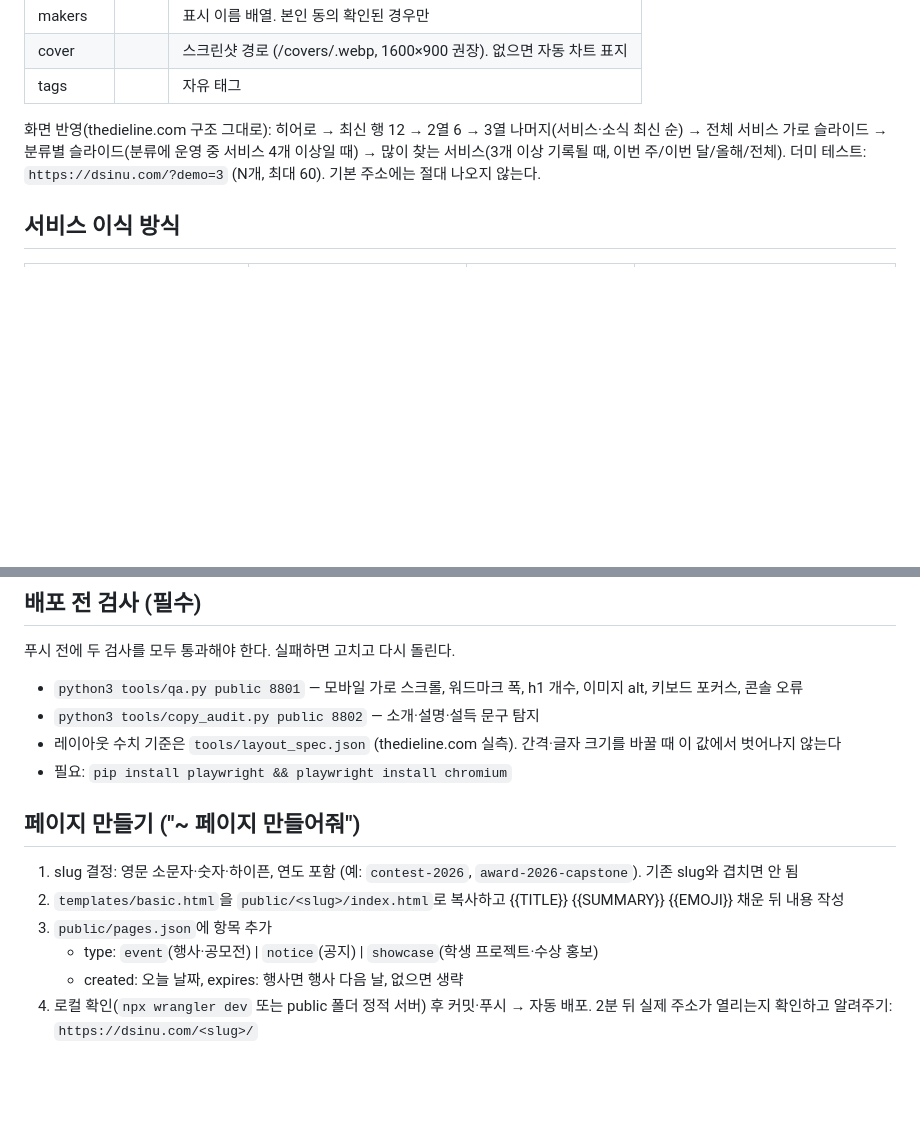
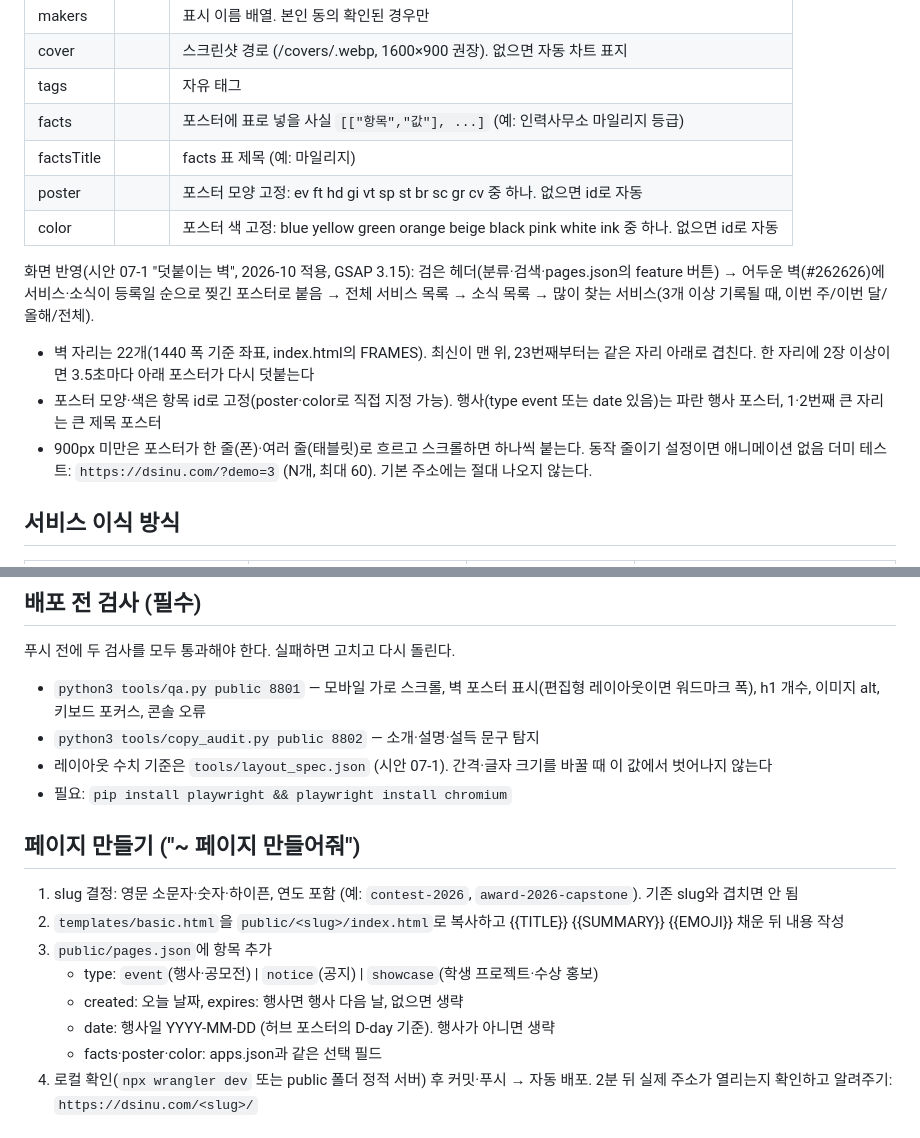
Before and after one commit to jspark-inu/dsc-pages, a Markdown page: CLAUDE.md, 2 parts joined by grey strips. GitHub-like rendering; blank space fills up the shorter version.

Commit message:
update: CLAUDE.md — 07-1 벽 디자인 화면 구조와 선택 필드 반영
화면 반영 설명을 07-1 덧붙이는 벽 기준으로 교체, apps.json·pages.json 선택 필드(facts, factsTitle, poster, color, date) 추가

Co-Authored-By: Claude Opus 5.5 <noreply@anthropic.com>
Claude-Session: https://claude.ai/code/session_01K8HLzZfGteYTK6vo7dvEvQ

```diff
--- a/CLAUDE.md
+++ b/CLAUDE.md
@@ -41,8 +41,15 @@ Cloudflare Workers Builds가 이 저장소의 main 브랜치에 연결되어 있
 | makers |  | 표시 이름 배열. 본인 동의 확인된 경우만 |
 | cover |  | 스크린샷 경로 (/covers/<id>.webp, 1600×900 권장). 없으면 자동 차트 표지 |
 | tags |  | 자유 태그 |
+| facts |  | 포스터에 표로 넣을 사실 `[["항목","값"], ...]` (예: 인력사무소 마일리지 등급) |
+| factsTitle |  | facts 표 제목 (예: 마일리지) |
+| poster |  | 포스터 모양 고정: ev ft hd gi vt sp st br sc gr cv 중 하나. 없으면 id로 자동 |
+| color |  | 포스터 색 고정: blue yellow green orange beige black pink white ink 중 하나. 없으면 id로 자동 |
 
-화면 반영(thedieline.com 구조 그대로): 히어로 → 최신 행 12 → 2열 6 → 3열 나머지(서비스·소식 최신 순) → 전체 서비스 가로 슬라이드 → 분류별 슬라이드(분류에 운영 중 서비스 4개 이상일 때) → 많이 찾는 서비스(3개 이상 기록될 때, 이번 주/이번 달/올해/전체).
+화면 반영(시안 07-1 "덧붙이는 벽", 2026-10 적용, GSAP 3.15): 검은 헤더(분류·검색·pages.json의 feature 버튼) → 어두운 벽(#262626)에 서비스·소식이 등록일 순으로 찢긴 포스터로 붙음 → 전체 서비스 목록 → 소식 목록 → 많이 찾는 서비스(3개 이상 기록될 때, 이번 주/이번 달/올해/전체).
+- 벽 자리는 22개(1440 폭 기준 좌표, index.html의 FRAMES). 최신이 맨 위, 23번째부터는 같은 자리 아래로 겹친다. 한 자리에 2장 이상이면 3.5초마다 아래 포스터가 다시 덧붙는다
+- 포스터 모양·색은 항목 id로 고정(poster·color로 직접 지정 가능). 행사(type event 또는 date 있음)는 파란 행사 포스터, 1·2번째 큰 자리는 큰 제목 포스터
+- 900px 미만은 포스터가 한 줄(폰)·여러 줄(태블릿)로 흐르고 스크롤하면 하나씩 붙는다. 동작 줄이기 설정이면 애니메이션 없음
 더미 테스트: `https://dsinu.com/?demo=3` (N개, 최대 60). 기본 주소에는 절대 나오지 않는다.
 
 ## 서비스 이식 방식
@@ -58,9 +65,9 @@ external로 등록된 서비스는 한 학기 안에 path 또는 subdomain으로
 
 ## 배포 전 검사 (필수)
 푸시 전에 두 검사를 모두 통과해야 한다. 실패하면 고치고 다시 돌린다.
-- `python3 tools/qa.py public 8801` — 모바일 가로 스크롤, 워드마크 폭, h1 개수, 이미지 alt, 키보드 포커스, 콘솔 오류
+- `python3 tools/qa.py public 8801` — 모바일 가로 스크롤, 벽 포스터 표시(편집형 레이아웃이면 워드마크 폭), h1 개수, 이미지 alt, 키보드 포커스, 콘솔 오류
 - `python3 tools/copy_audit.py public 8802` — 소개·설명·설득 문구 탐지
-- 레이아웃 수치 기준은 `tools/layout_spec.json` (thedieline.com 실측). 간격·글자 크기를 바꿀 때 이 값에서 벗어나지 않는다
+- 레이아웃 수치 기준은 `tools/layout_spec.json` (시안 07-1). 간격·글자 크기를 바꿀 때 이 값에서 벗어나지 않는다
 - 필요: `pip install playwright && playwright install chromium`
 
 ## 페이지 만들기 ("~ 페이지 만들어줘")
@@ -69,6 +76,8 @@ external로 등록된 서비스는 한 학기 안에 path 또는 subdomain으로
 3. `public/pages.json`에 항목 추가
    - type: `event`(행사·공모전) | `notice`(공지) | `showcase`(학생 프로젝트·수상 홍보)
    - created: 오늘 날짜, expires: 행사면 행사 다음 날, 없으면 생략
+   - date: 행사일 YYYY-MM-DD (허브 포스터의 D-day 기준). 행사가 아니면 생략
+   - facts·poster·color: apps.json과 같은 선택 필드
 4. 로컬 확인(`npx wrangler dev` 또는 public 폴더 정적 서버) 후 커밋·푸시 → 자동 배포. 2분 뒤 실제 주소가 열리는지 확인하고 알려주기: `https://dsinu.com/<slug>/`
 
 ## 페이지 내리기 ("~ 내려줘")
```
